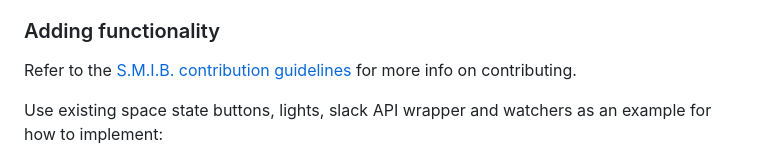
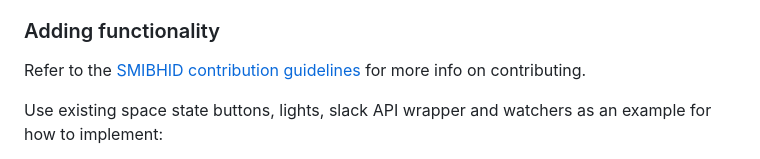
Before and after one commit to somakeit/smibhid, a Markdown page: README.md, the part around the change. GitHub-like rendering.

Commit message:
Fix incorrect contributing link.

```diff
--- a/README.md
+++ b/README.md
@@ -123,7 +123,7 @@ Example: `LOG_FILE_MAX_SIZE = 10240`
 Create a new instance of the ErrorHandling class in a module to register a list of possible errors for that module and enable or disable them for display on connected screens using class methods. See the space state module for an example of implementation.
 
 ### Adding functionality
-Refer to the [S.M.I.B. contribution guidelines](https://github.com/somakeit/S.M.I.B./contribute) for more info on contributing.
+Refer to the [SMIBHID contribution guidelines](https://github.com/somakeit/smibhid/contribute) for more info on contributing.
 
 Use existing space state buttons, lights, slack API wrapper and watchers as an example for how to implement:
 - Create or use an existing (such as button) appropriate module and class with coroutine to watch for input or other appropriate event
```
